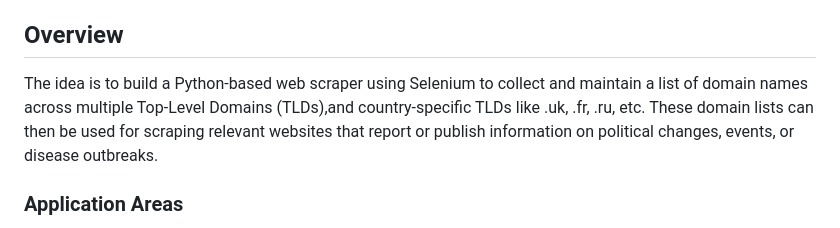
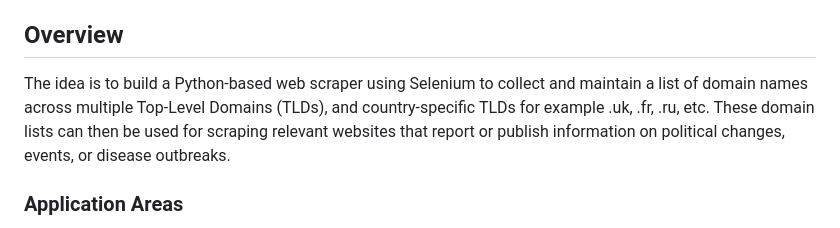
Before and after one commit to allamiro/TLD-Domain-Scraper, a Markdown page: README.md, the part around the change. Rendered like a GitHub page.

```diff
--- a/README.md
+++ b/README.md
@@ -2,7 +2,7 @@
 A Python-based web scraper using Selenium to gather domain names across multiple Top-Level Domains (TLDs) from search engine results.
 
 ## Overview
-The idea is to build a Python-based web scraper using Selenium to collect and maintain a list of domain names across multiple Top-Level Domains (TLDs),and country-specific TLDs like .uk, .fr, .ru, etc. These domain lists can then be used for scraping relevant websites that report or publish information on political changes, events, or disease outbreaks.
+The idea is to build a Python-based web scraper using Selenium to collect and maintain a list of domain names across multiple Top-Level Domains (TLDs), and country-specific TLDs for example .uk, .fr, .ru, etc. These domain lists can then be used for scraping relevant websites that report or publish information on political changes, events, or disease outbreaks.
 
 ### Application Areas
 
```
